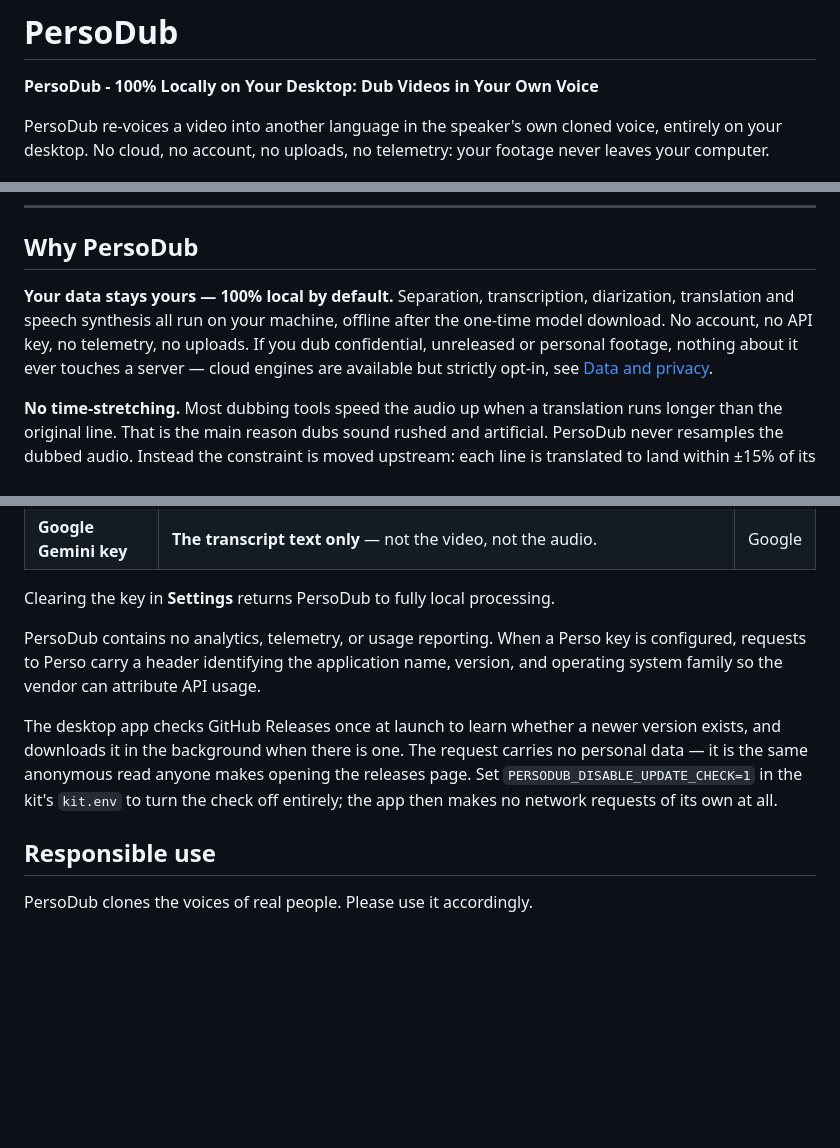
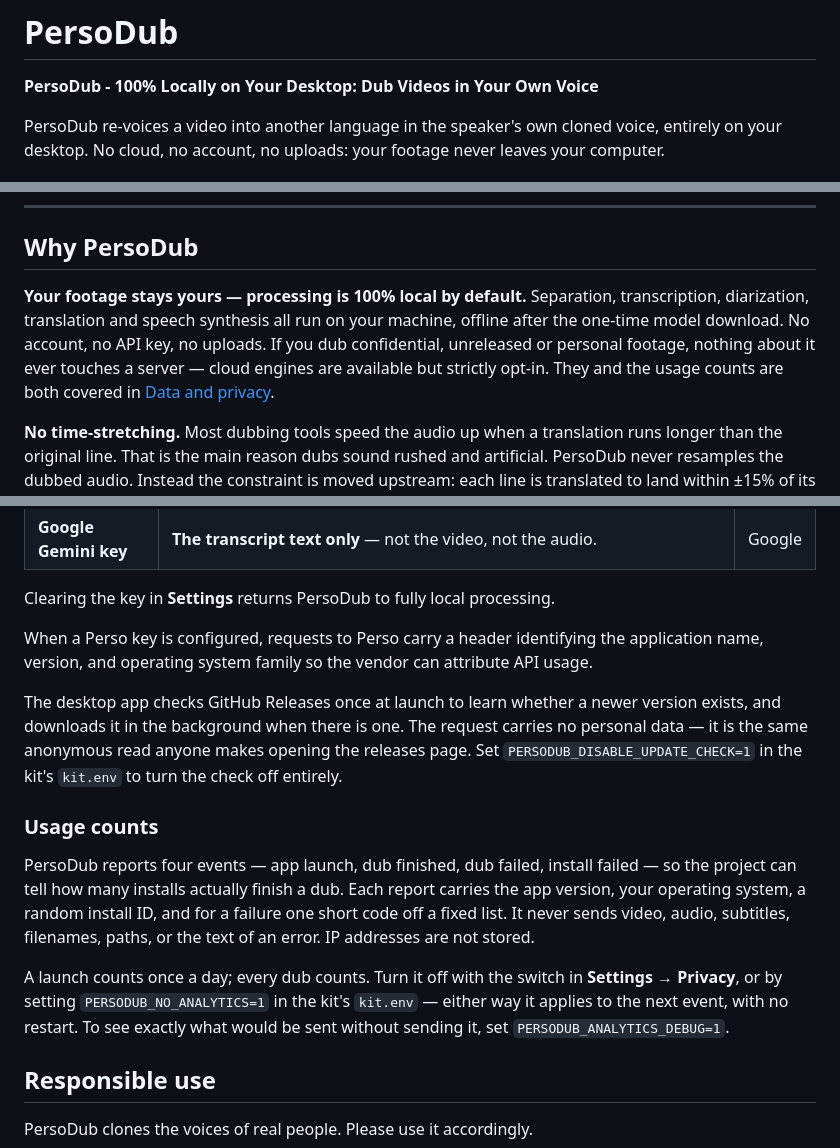
Before and after one commit to stronghamjji/PersoDub, a Markdown page: README.md, 3 parts joined by grey strips. Drawn GitHub-style; blank space fills up the shorter version.

Commit message:
Say in the README what the app actually reports
Six places claimed PersoDub sends nothing. Five said it in passing -- a
"no telemetry" in a list of absences, a badge, a sentence that promised no
analytics at all -- and each is now either untrue or reads as untrue by
omission, so each loses only the words that no longer hold. The footage
claims survive untouched, because they are still true: a count carries the
version, the platform, a random install id and at most one published error
code, and nothing about the video.

The sixth was not in the plan and matters more than the rest. The
update-check paragraph ended by promising that switching the check off left
the app making "no network requests of its own at all" -- someone who read
that and set the variable would believe they had silenced everything, and
they would be wrong. The clause is cut rather than rewritten: the new
Usage counts section right below says how to turn counts off, so nothing
is lost by deleting a sentence that can only mislead.

Usage counts goes at the end of Data and privacy rather than in the middle
of it. It is the section's only subheading, and every paragraph after a
heading belongs to it -- placed higher, the Perso header and GitHub update
paragraphs would have been filed under a heading that has nothing to do
with them.

The pitch in Why PersoDub keeps its shape. Rather than confess mid-boast,
the pointer it already carried is widened: it sent readers to Data and
privacy for the cloud engines, and now sends them there for the counts as
well. INSTALL.md needed nothing. The Geeknews post, already published,
still says no usage information is collected -- that needs a correction
comment when this ships, and no commit can fix it.

```diff
--- a/README.md
+++ b/README.md
@@ -3,8 +3,8 @@
 **PersoDub - 100% Locally on Your Desktop: Dub Videos in Your Own Voice**
 
 PersoDub re-voices a video into another language in the speaker's own cloned voice,
-entirely on your desktop. No cloud, no account, no uploads, no telemetry: your footage
-never leaves your computer.
+entirely on your desktop. No cloud, no account, no uploads: your footage never leaves
+your computer.
 
 [![License](https://img.shields.io/badge/license-Apache%202.0-blue.svg)](LICENSE)
 [![Platform](https://img.shields.io/badge/platform-macOS%20%7C%20Windows-lightgrey.svg)](#requirements)
@@ -183,12 +183,12 @@ On Windows, launch **PersoDub** from the Start menu.
 
 ## Why PersoDub
 
-**Your data stays yours — 100% local by default.** Separation, transcription,
-diarization, translation and speech synthesis all run on your machine, offline after
-the one-time model download. No account, no API key, no telemetry, no uploads. If you
+**Your footage stays yours — processing is 100% local by default.** Separation,
+transcription, diarization, translation and speech synthesis all run on your machine,
+offline after the one-time model download. No account, no API key, no uploads. If you
 dub confidential, unreleased or personal footage, nothing about it ever touches a
-server — cloud engines are available but strictly opt-in, see
-[Data and privacy](#data-and-privacy).
+server — cloud engines are available but strictly opt-in. They and the usage counts are
+both covered in [Data and privacy](#data-and-privacy).
 
 **No time-stretching.** Most dubbing tools speed the audio up when a translation runs
 longer than the original line. That is the main reason dubs sound rushed and artificial.
@@ -329,15 +329,28 @@ Enabling an optional cloud engine changes that, so it is worth being precise:
 
 Clearing the key in **Settings** returns PersoDub to fully local processing.
 
-PersoDub contains no analytics, telemetry, or usage reporting. When a Perso key is
-configured, requests to Perso carry a header identifying the application name, version,
-and operating system family so the vendor can attribute API usage.
+When a Perso key is configured, requests to Perso carry a header identifying the
+application name, version, and operating system family so the vendor can attribute API
+usage.
 
 The desktop app checks GitHub Releases once at launch to learn whether a newer
 version exists, and downloads it in the background when there is one. The request
 carries no personal data — it is the same anonymous read anyone makes opening the
 releases page. Set `PERSODUB_DISABLE_UPDATE_CHECK=1` in the kit's `kit.env` to turn
-the check off entirely; the app then makes no network requests of its own at all.
+the check off entirely.
+
+### Usage counts
+
+PersoDub reports four events — app launch, dub finished, dub failed, install failed — so
+the project can tell how many installs actually finish a dub. Each report carries the app
+version, your operating system, a random install ID, and for a failure one short code off
+a fixed list. It never sends video, audio, subtitles, filenames, paths, or the text of an
+error. IP addresses are not stored.
+
+A launch counts once a day; every dub counts. Turn it off with the switch in
+**Settings → Privacy**, or by setting `PERSODUB_NO_ANALYTICS=1` in the kit's `kit.env` —
+either way it applies to the next event, with no restart. To see exactly what would be
+sent without sending it, set `PERSODUB_ANALYTICS_DEBUG=1`.
 
 ## Responsible use
 
```
Also changed, not shown: other parts of README.md (+1 -1 lines).
